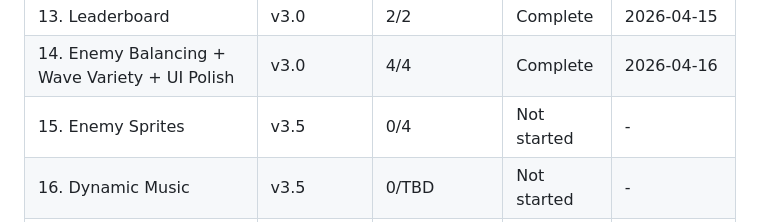
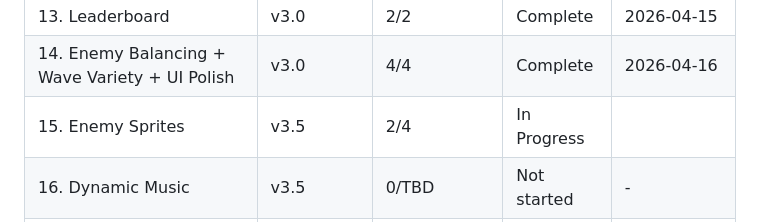
Before and after one commit to mkormout/graviton, a Markdown page: .planning/ROADMAP.md, the part around one of its changes. Rendered like a GitHub page.

```diff
--- a/.planning/ROADMAP.md
+++ b/.planning/ROADMAP.md
@@ -109,6 +109,6 @@
 | 12. Score HUD | v3.0 | 1/1 | Complete | 2026-04-14 |
 | 13. Leaderboard | v3.0 | 2/2 | Complete | 2026-04-15 |
 | 14. Enemy Balancing + Wave Variety + UI Polish | v3.0 | 4/4 | Complete | 2026-04-16 |
-| 15. Enemy Sprites | v3.5 | 0/4 | Not started | - |
+| 15. Enemy Sprites | v3.5 | 2/4 | In Progress|  |
 | 16. Dynamic Music | v3.5 | 0/TBD | Not started | - |
 | 17. Game Restart | v3.5 | 0/TBD | Not started | - |
```
Also changed, not shown: other parts of .planning/ROADMAP.md (+2 -2 lines).
